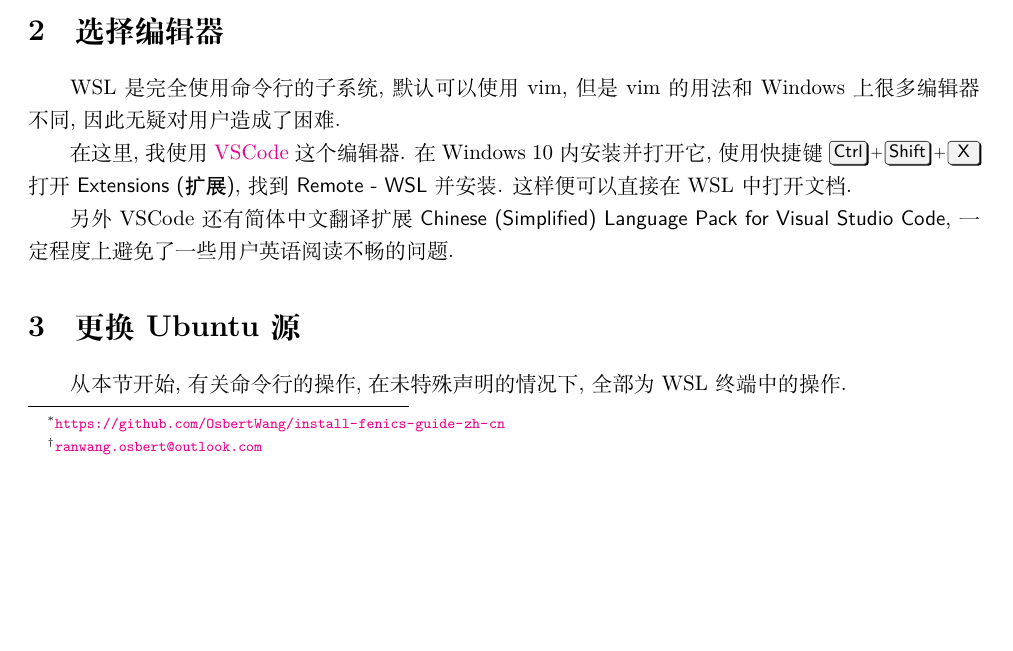
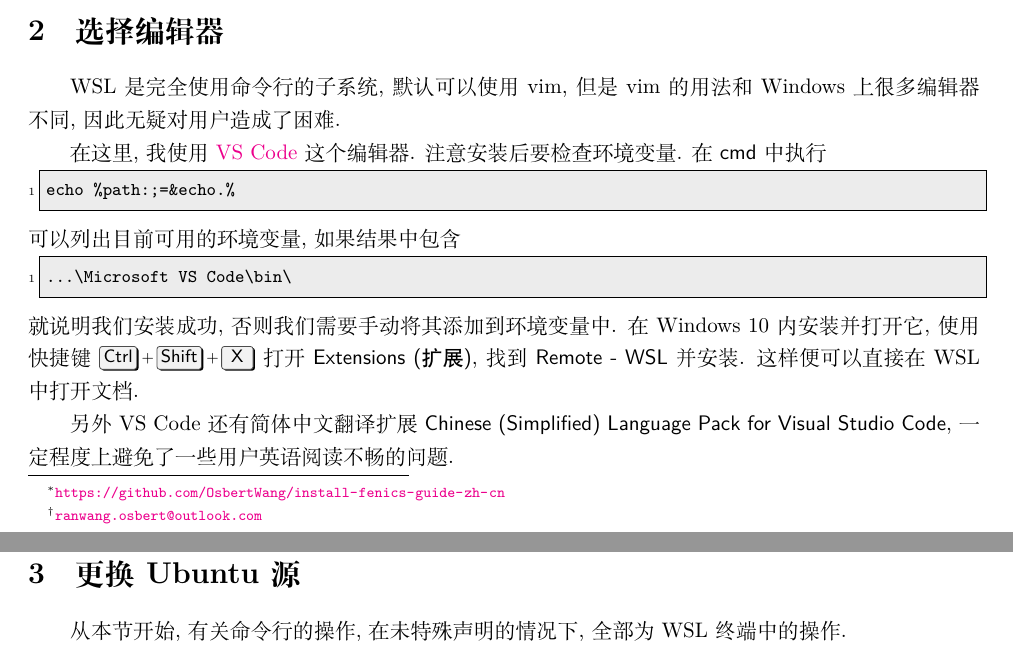
Before and after one commit to OsbertWang/install-fenics-guide-zh-cn, a LaTeX document (install-fenics-guide-zh-cn.tex): part of page 1 of 4 before the commit and two parts of pages 1 and 2 of 4 after it, the two joined at a grey line, cut so that both start at the same text, the shorter picture padded with empty space. Compiled offline with XeLaTeX; a missing font is replaced by an installed copy or a similar font.

Commit message:
install vs code and check path

```diff
--- a/install-fenics-guide-zh-cn.tex
+++ b/install-fenics-guide-zh-cn.tex
@@ -86,14 +86,26 @@ WSL 是完全使用命令行的子系统,
 
 在这里,
 我使用
-\href{https://code.visualstudio.com/}{VSCode}
+\href{https://code.visualstudio.com/}{VS Code}
 这个编辑器.
+注意安装后要检查环境变量.
+在 \textsf{cmd} 中执行
+\begin{lstlisting}
+  echo %path:;=&echo.%
+\end{lstlisting}
+可以列出目前可用的环境变量,
+如果结果中包含
+\begin{lstlisting}
+  ...\Microsoft VS Code\bin\
+\end{lstlisting}
+就说明我们安装成功,
+否则我们需要手动将其添加到环境变量中.
 在 Windows 10 内安装并打开它,
 使用快捷键 \keys{Ctrl + Shift + X} 打开 \textsf{Extensions (扩展)},
 找到 \textsf{Remote - WSL} 并安装.
 这样便可以直接在 WSL 中打开文档.
 
-另外 VSCode 还有简体中文翻译扩展 \textsf{Chinese (Simplified) Language Pack for Visual Studio Code},
+另外 VS Code 还有简体中文翻译扩展 \textsf{Chinese (Simplified) Language Pack for Visual Studio Code},
 一定程度上避免了一些用户英语阅读不畅的问题.
 
 \section{更换 Ubuntu 源}
```
